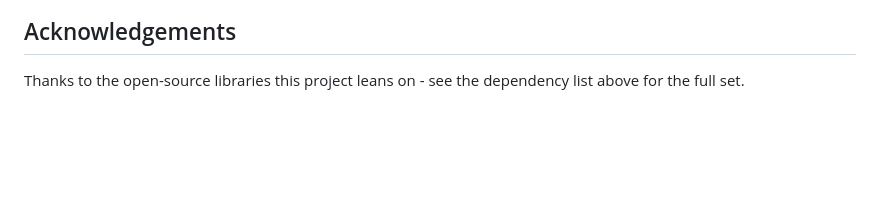
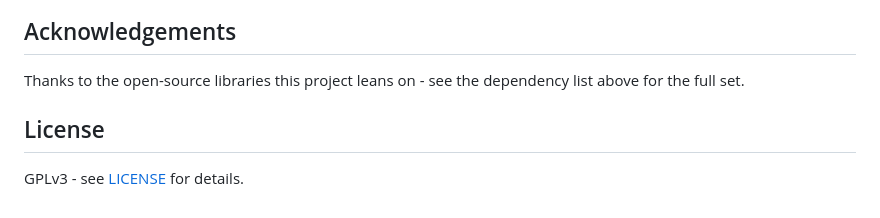
Before and after one commit to akshatgcodes/Sniplink, a Markdown page: README.md, the part around the change. Drawn GitHub-style; blank space fills up the shorter version.

Commit message:
📚 link the license file from readme

```diff
--- a/README.md
+++ b/README.md
@@ -104,3 +104,7 @@ If something doesn't run as expected, double-check you're using the dependency v
 ## Acknowledgements
 
 Thanks to the open-source libraries this project leans on - see the dependency list above for the full set.
+
+## License
+
+GPLv3 - see [LICENSE](LICENSE) for details.
```
